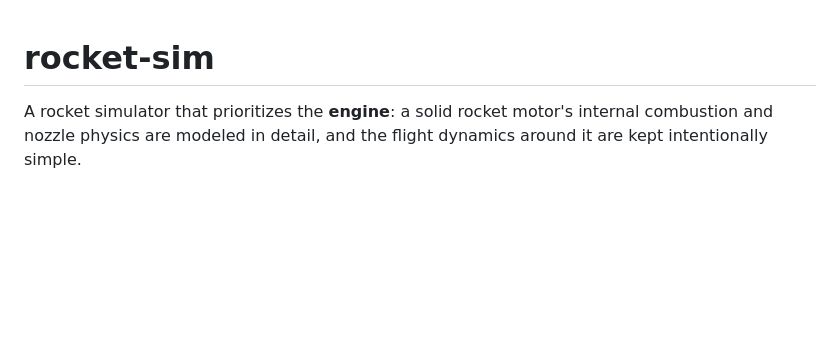
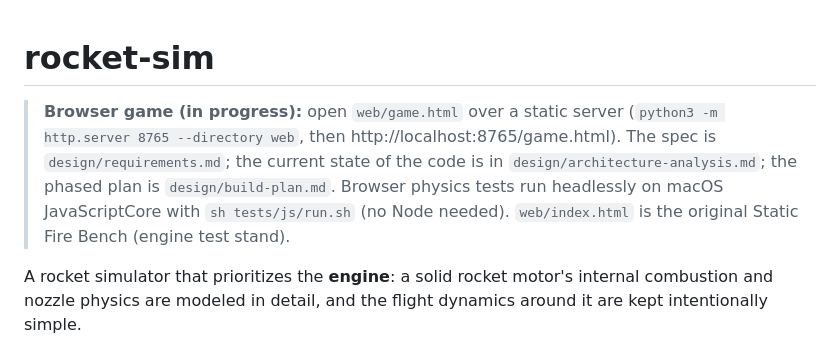
Before and after one commit to elliotthevex/rocket-simulator, a Markdown page: README.md, the part around the change. Drawn GitHub-style; blank space fills up the shorter version.

Commit message:
README: point to the browser game, its docs and the JS test runner
Co-Authored-By: Claude Fable 5.1 <noreply@anthropic.com>

```diff
--- a/README.md
+++ b/README.md
@@ -1,4 +1,13 @@
 # rocket-sim
+
+> **Browser game (in progress):** open `web/game.html` over a static server
+> (`python3 -m http.server 8765 --directory web`, then http://localhost:8765/game.html).
+> The spec is `design/requirements.md`; the current state of the code is in
+> `design/architecture-analysis.md`; the phased plan is `design/build-plan.md`.
+> Browser physics tests run headlessly on macOS JavaScriptCore with
+> `sh tests/js/run.sh` (no Node needed). `web/index.html` is the original
+> Static Fire Bench (engine test stand).
+
 
 A rocket simulator that prioritizes the **engine**: a solid rocket motor's
 internal combustion and nozzle physics are modeled in detail, and the flight
```
